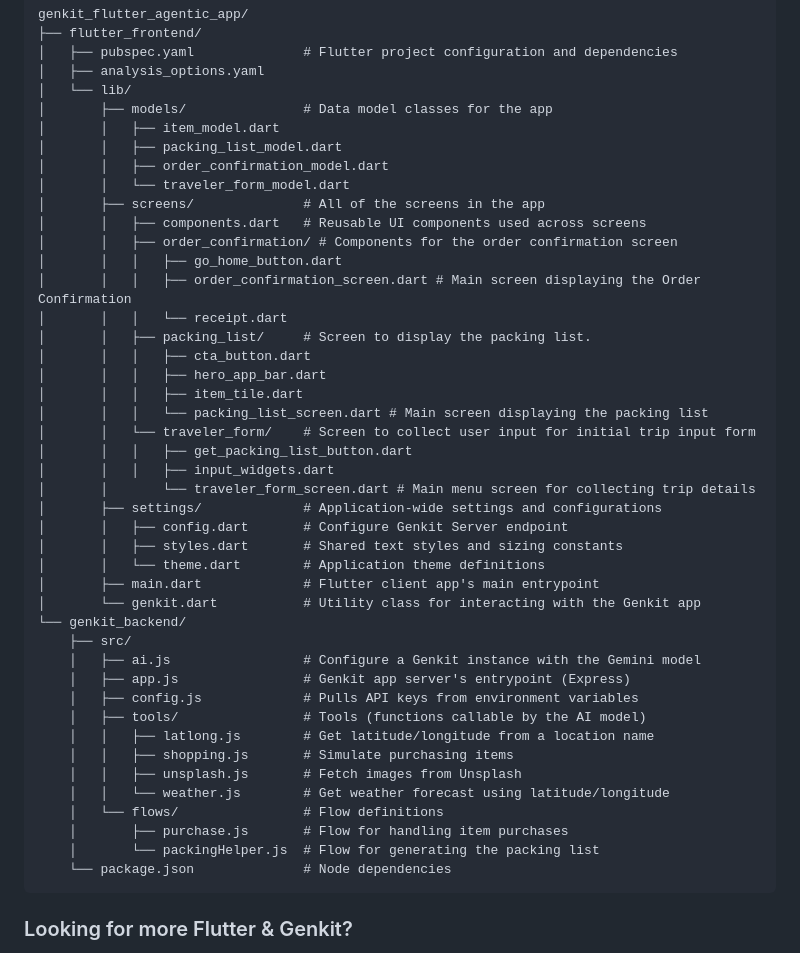
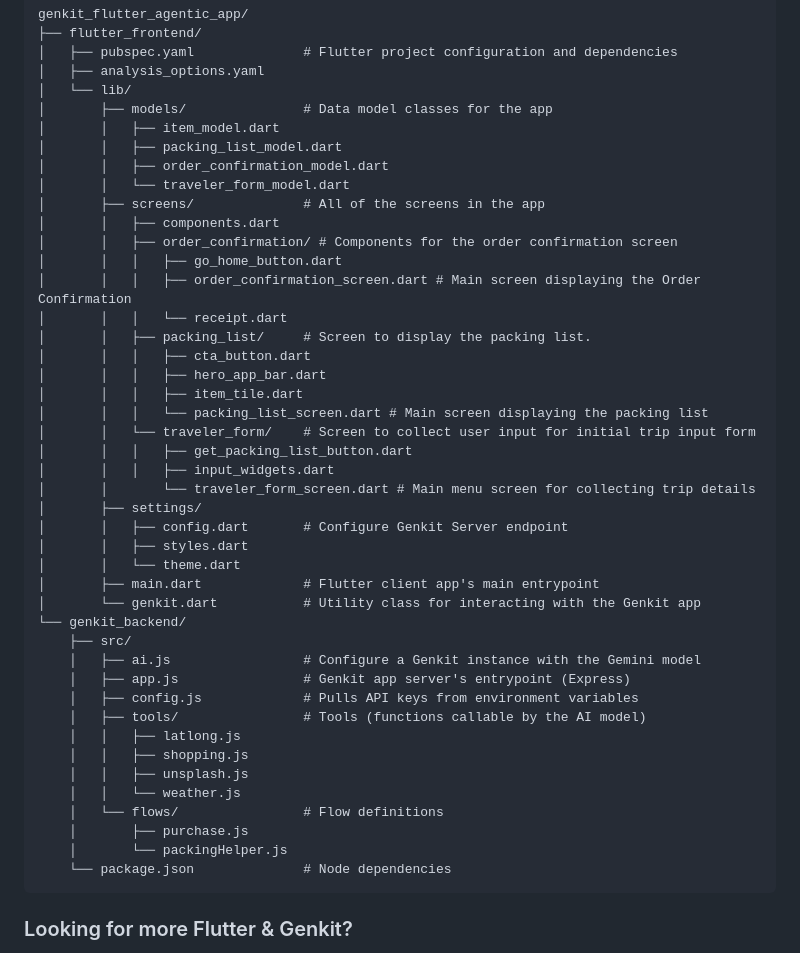
Before and after one commit to ruslanadilgereev/firebase_flutter_agent, a Markdown page: genkit_flutter_agentic_app/README.md, the part around the change. Drawn GitHub-style.

Commit message:
remove unnecessary comments

````diff
--- a/genkit_flutter_agentic_app/README.md
+++ b/genkit_flutter_agentic_app/README.md
@@ -133,7 +133,7 @@ genkit_flutter_agentic_app/
 │       │   ├── order_confirmation_model.dart
 │       │   └── traveler_form_model.dart
 │       ├── screens/              # All of the screens in the app
-│       │   ├── components.dart   # Reusable UI components used across screens
+│       │   ├── components.dart
 │       │   ├── order_confirmation/ # Components for the order confirmation screen
 │       │   │   ├── go_home_button.dart
 │       │   │   ├── order_confirmation_screen.dart # Main screen displaying the Order Confirmation
@@ -147,10 +147,10 @@ genkit_flutter_agentic_app/
 │       │   │   ├── get_packing_list_button.dart
 │       │   │   ├── input_widgets.dart
 │       │       └── traveler_form_screen.dart # Main menu screen for collecting trip details
-│       ├── settings/             # Application-wide settings and configurations
+│       ├── settings/
 │       │   ├── config.dart       # Configure Genkit Server endpoint
-│       │   ├── styles.dart       # Shared text styles and sizing constants
-│       │   └── theme.dart        # Application theme definitions
+│       │   ├── styles.dart
+│       │   └── theme.dart
 │       ├── main.dart             # Flutter client app's main entrypoint
 │       └── genkit.dart           # Utility class for interacting with the Genkit app
 └── genkit_backend/
@@ -159,13 +159,13 @@ genkit_flutter_agentic_app/
     │   ├── app.js                # Genkit app server's entrypoint (Express)
     │   ├── config.js             # Pulls API keys from environment variables
     │   ├── tools/                # Tools (functions callable by the AI model)
-    │   │   ├── latlong.js        # Get latitude/longitude from a location name
-    │   │   ├── shopping.js       # Simulate purchasing items
-    │   │   ├── unsplash.js       # Fetch images from Unsplash
-    │   │   └── weather.js        # Get weather forecast using latitude/longitude
+    │   │   ├── latlong.js
+    │   │   ├── shopping.js
+    │   │   ├── unsplash.js
+    │   │   └── weather.js
     │   └── flows/                # Flow definitions
-    │       ├── purchase.js       # Flow for handling item purchases
-    │       └── packingHelper.js  # Flow for generating the packing list
+    │       ├── purchase.js
+    │       └── packingHelper.js
     └── package.json              # Node dependencies
 ```
 
````
